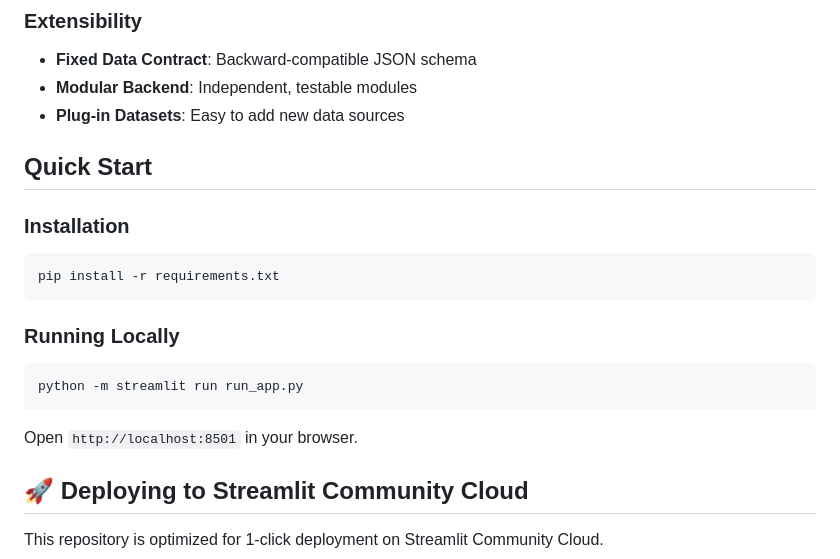
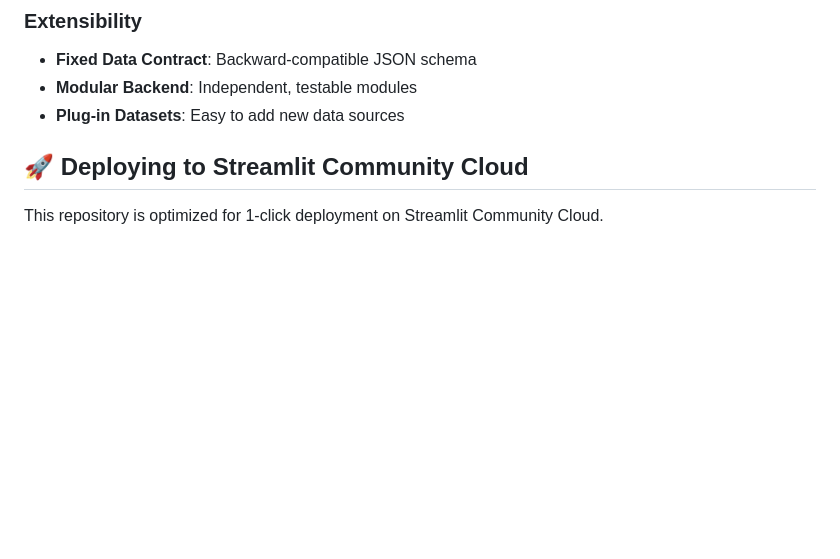
Before and after one commit to tarang312/Baldr-Clinker-Supply-Chain-Optimization, a Markdown page: README.md, the part around the change. GitHub-like rendering; blank space fills up the shorter version.

````diff
--- a/README.md
+++ b/README.md
@@ -43,22 +43,6 @@ Baldr NN/
 - **Fixed Data Contract**: Backward-compatible JSON schema
 - **Modular Backend**: Independent, testable modules
 - **Plug-in Datasets**: Easy to add new data sources
-
-## Quick Start
-
-### Installation
-
-```bash
-pip install -r requirements.txt
-```
-
-### Running Locally
-
-```bash
-python -m streamlit run run_app.py
-```
-
-Open `http://localhost:8501` in your browser.
 
 ## 🚀 Deploying to Streamlit Community Cloud
 
````
